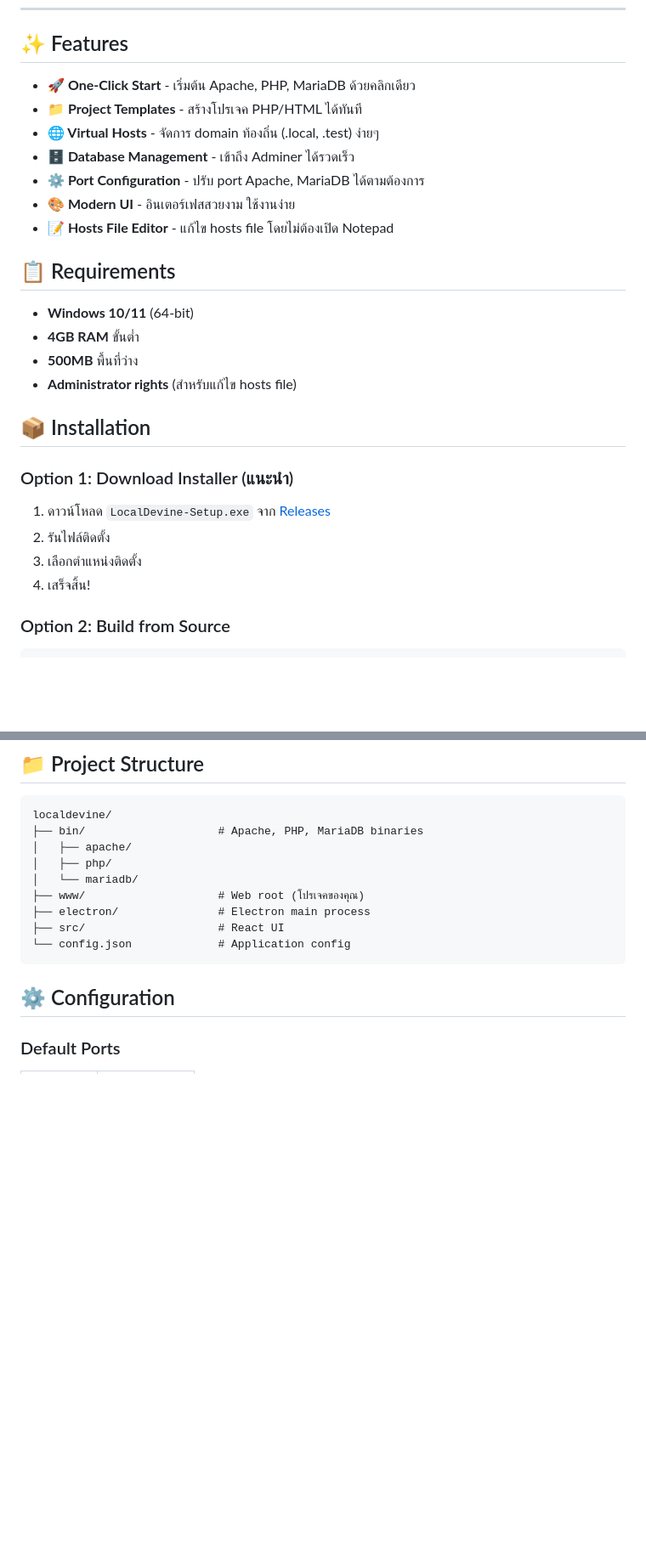
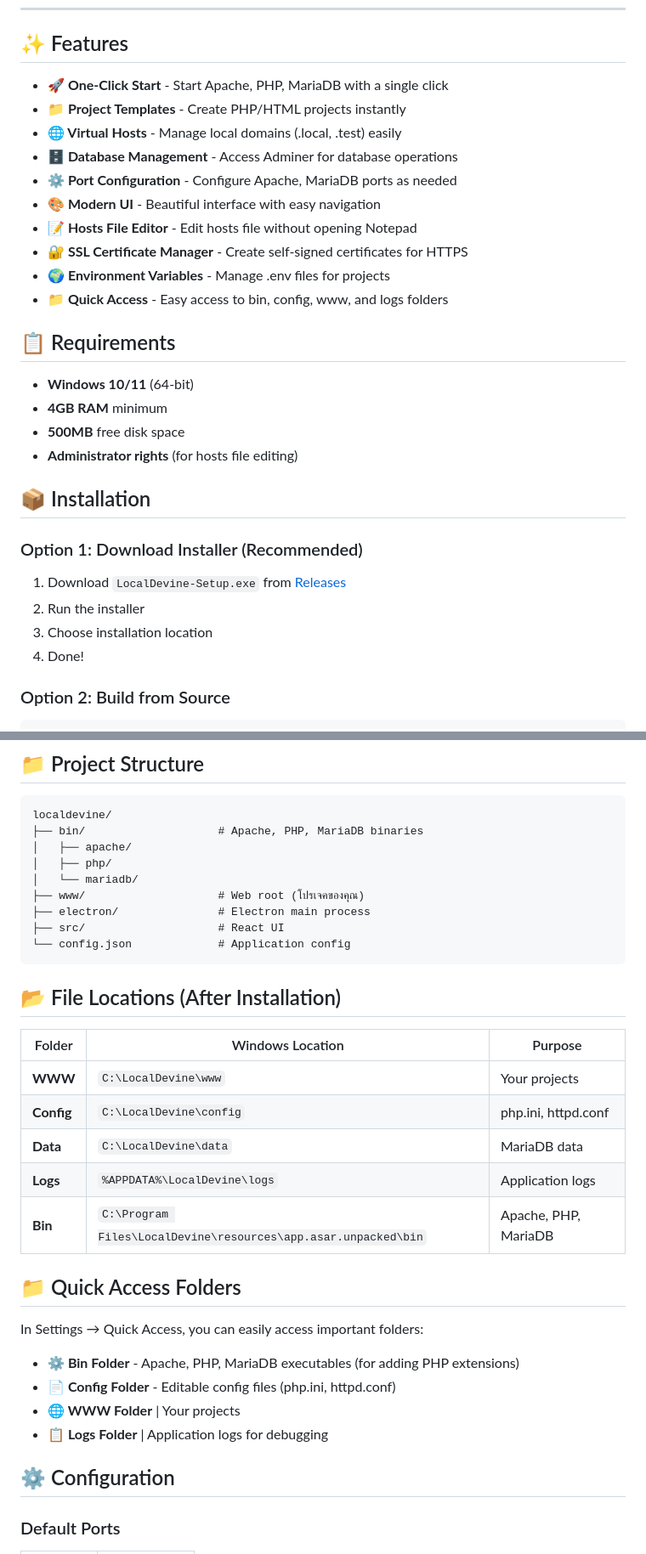
Before and after one commit to ohmiler/localdevine, a Markdown page: README.md, 2 parts joined by grey strips. Shown at 85% size. Drawn GitHub-style; blank space fills up the shorter version.

````diff
--- a/README.md
+++ b/README.md
@@ -21,28 +21,31 @@
 
 ## ✨ Features
 
-- **🚀 One-Click Start** - เริ่มต้น Apache, PHP, MariaDB ด้วยคลิกเดียว
-- **📁 Project Templates** - สร้างโปรเจค PHP/HTML ได้ทันที
-- **🌐 Virtual Hosts** - จัดการ domain ท้องถิ่น (.local, .test) ง่ายๆ
-- **🗄️ Database Management** - เข้าถึง Adminer ได้รวดเร็ว
-- **⚙️ Port Configuration** - ปรับ port Apache, MariaDB ได้ตามต้องการ
-- **🎨 Modern UI** - อินเตอร์เฟสสวยงาม ใช้งานง่าย
-- **📝 Hosts File Editor** - แก้ไข hosts file โดยไม่ต้องเปิด Notepad
+- **🚀 One-Click Start** - Start Apache, PHP, MariaDB with a single click
+- **📁 Project Templates** - Create PHP/HTML projects instantly
+- **🌐 Virtual Hosts** - Manage local domains (.local, .test) easily
+- **🗄️ Database Management** - Access Adminer for database operations
+- **⚙️ Port Configuration** - Configure Apache, MariaDB ports as needed
+- **🎨 Modern UI** - Beautiful interface with easy navigation
+- **📝 Hosts File Editor** - Edit hosts file without opening Notepad
+- **🔐 SSL Certificate Manager** - Create self-signed certificates for HTTPS
+- **🌍 Environment Variables** - Manage .env files for projects
+- **📁 Quick Access** - Easy access to bin, config, www, and logs folders
 
 ## 📋 Requirements
 
 - **Windows 10/11** (64-bit)
-- **4GB RAM** ขั้นต่ำ
-- **500MB** พื้นที่ว่าง
-- **Administrator rights** (สำหรับแก้ไข hosts file)
+- **4GB RAM** minimum
+- **500MB** free disk space
+- **Administrator rights** (for hosts file editing)
 
 ## 📦 Installation
 
-### Option 1: Download Installer (แนะนำ)
-1. ดาวน์โหลด `LocalDevine-Setup.exe` จาก [Releases](https://github.com/ohmiler/localdevine/releases)
-2. รันไฟล์ติดตั้ง
-3. เลือกตำแหน่งติดตั้ง
-4. เสร็จสิ้น!
+### Option 1: Download Installer (Recommended)
+1. Download `LocalDevine-Setup.exe` from [Releases](https://github.com/ohmiler/localdevine/releases)
+2. Run the installer
+3. Choose installation location
+4. Done!
 
 ### Option 2: Build from Source
 ```bash
@@ -109,6 +126,23 @@ localdevine/
 ├── src/                    # React UI
 └── config.json             # Application config
 ```
+
+## 📂 File Locations (After Installation)
+| Folder | Windows Location | Purpose |
+|--------|------------------|---------|
+| **WWW** | `C:\LocalDevine\www` | Your projects |
+| **Config** | `C:\LocalDevine\config` | php.ini, httpd.conf |
+| **Data** | `C:\LocalDevine\data` | MariaDB data |
+| **Logs** | `%APPDATA%\LocalDevine\logs` | Application logs |
+| **Bin** | `C:\Program Files\LocalDevine\resources\app.asar.unpacked\bin` | Apache, PHP, MariaDB |
+
+## 📁 Quick Access Folders
+In Settings → Quick Access, you can easily access important folders:
+
+- **⚙️ Bin Folder** - Apache, PHP, MariaDB executables (for adding PHP extensions)
+- **📄 Config Folder** - Editable config files (php.ini, httpd.conf)
+- **🌐 WWW Folder** | Your projects
+- **📋 Logs Folder** | Application logs for debugging
 
 ## ⚙️ Configuration
 
````
Also changed, not shown: other parts of README.md (+56 -37 lines).
